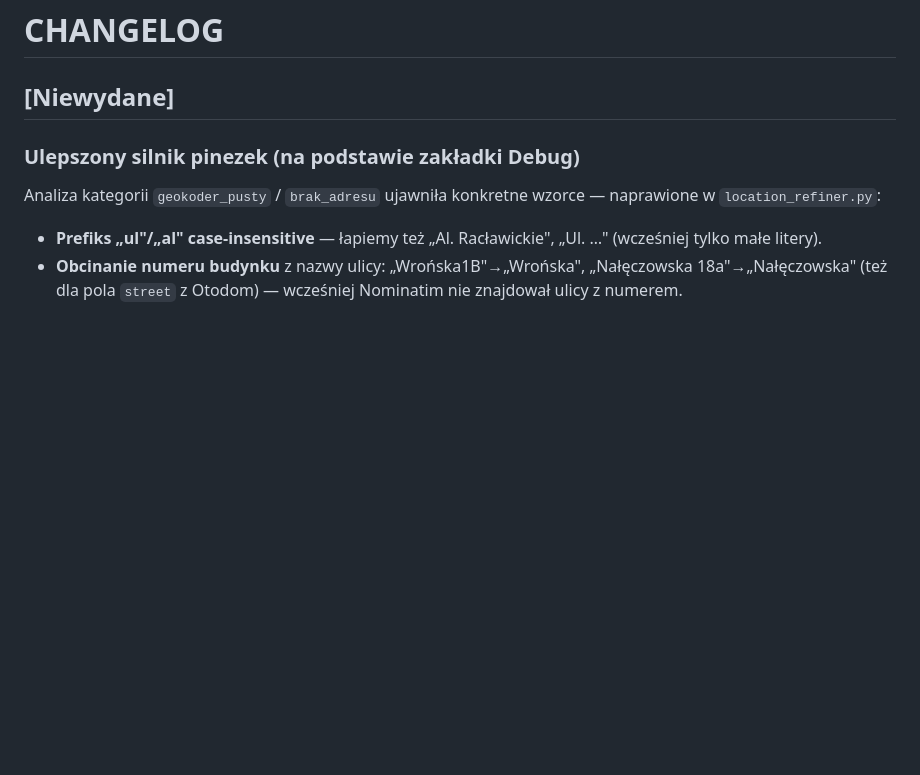
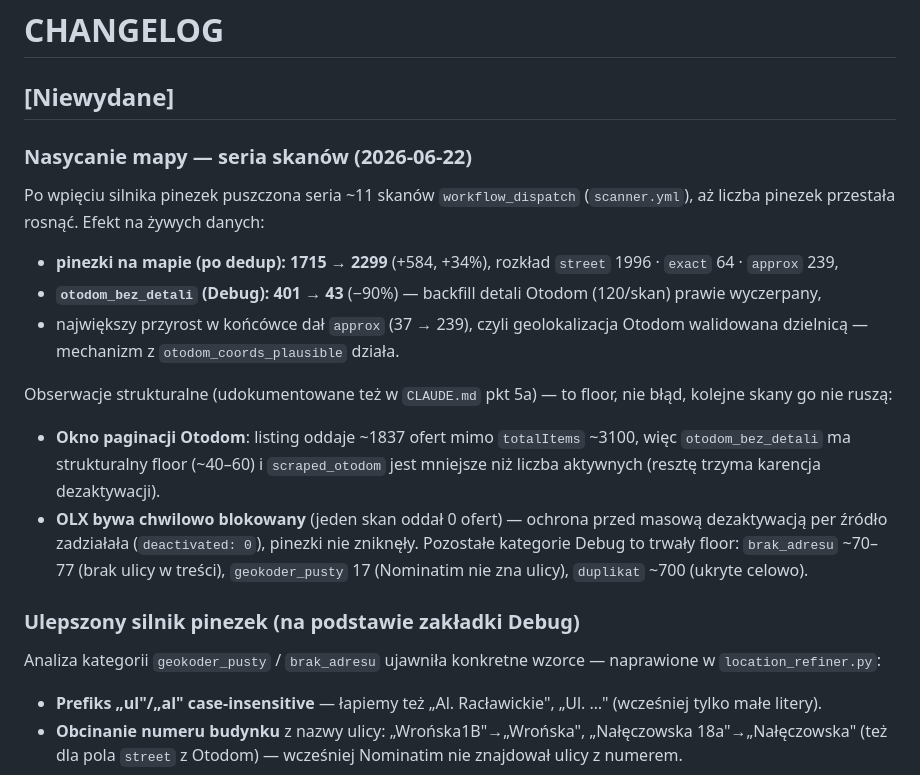
Before and after one commit to Bonaventura-EW/Sprzedaz-mieszkan, a Markdown page: CHANGELOG.md, the part around the change. Rendered like a GitHub page; blank space fills up the shorter version.

Commit message:
docs(changelog): seria skanów nasycających + okno paginacji Otodom
Wpis o serii ~11 skanów (pinezki 1715→2299, otodom_bez_detali 401→43)
oraz strukturalne obserwacje: okno paginacji Otodom ~1837/~3100 (floor
otodom_bez_detali ~40-60) i chwilowe blokady OLX. CLAUDE.md pkt 5a
opisuje okno paginacji, żeby nie 'naprawiać' działającego zachowania.

Co-Authored-By: Claude Opus 4.8 <noreply@anthropic.com>
Claude-Session: https://claude.ai/code/session_01KEU23Bxuh6SCNUgfEnSMCx

```diff
--- a/CHANGELOG.md
+++ b/CHANGELOG.md
@@ -1,6 +1,27 @@
 # CHANGELOG
 
 ## [Niewydane]
+
+### Nasycanie mapy — seria skanów (2026-06-22)
+Po wpięciu silnika pinezek puszczona seria ~11 skanów `workflow_dispatch`
+(`scanner.yml`), aż liczba pinezek przestała rosnąć. Efekt na żywych danych:
+- **pinezki na mapie (po dedup): 1715 → 2299** (+584, +34%), rozkład
+  `street` 1996 · `exact` 64 · `approx` 239,
+- **`otodom_bez_detali` (Debug): 401 → 43** (−90%) — backfill detali Otodom
+  (120/skan) prawie wyczerpany,
+- największy przyrost w końcówce dał `approx` (37 → 239), czyli geolokalizacja
+  Otodom walidowana dzielnicą — mechanizm z `otodom_coords_plausible` działa.
+
+Obserwacje strukturalne (udokumentowane też w `CLAUDE.md` pkt 5a) — to floor,
+nie błąd, kolejne skany go nie ruszą:
+- **Okno paginacji Otodom**: listing oddaje ~1837 ofert mimo `totalItems` ~3100,
+  więc `otodom_bez_detali` ma strukturalny floor (~40–60) i `scraped_otodom`
+  jest mniejsze niż liczba aktywnych (resztę trzyma karencja dezaktywacji).
+- **OLX bywa chwilowo blokowany** (jeden skan oddał 0 ofert) — ochrona przed
+  masową dezaktywacją per źródło zadziałała (`deactivated: 0`), pinezki nie
+  zniknęły. Pozostałe kategorie Debug to trwały floor: `brak_adresu` ~70–77
+  (brak ulicy w treści), `geokoder_pusty` 17 (Nominatim nie zna ulicy),
+  `duplikat` ~700 (ukryte celowo).
 
 ### Ulepszony silnik pinezek (na podstawie zakładki Debug)
 Analiza kategorii `geokoder_pusty` / `brak_adresu` ujawniła konkretne wzorce —
```
Also changed, not shown: CLAUDE.md (+9 -0 lines).
